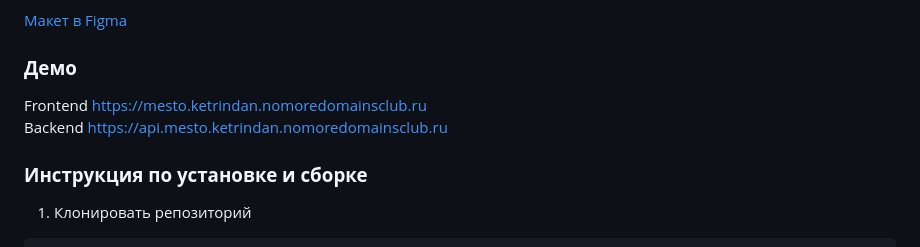
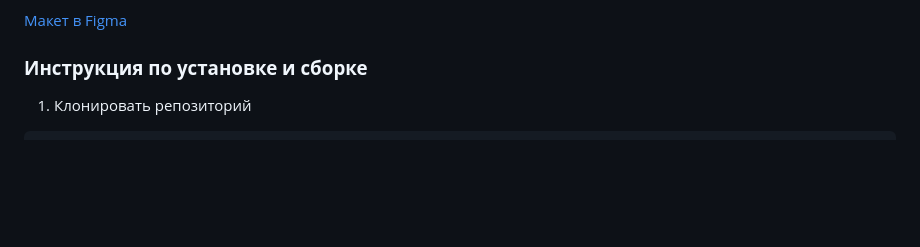
Before and after one commit to ketrindan/react-mesto-api-full, a Markdown page: README.md, the part around the change. Drawn GitHub-style; blank space fills up the shorter version.

````diff
--- a/README.md
+++ b/README.md
@@ -43,11 +43,6 @@
 
 [Макет в Figma](https://www.figma.com/file/2cn9N9jSkmxD84oJik7xL7/JavaScript.-Sprint-4?node-id=0-1)
 
-
-### **Демо**
-Frontend  https://mesto.ketrindan.nomoredomainsclub.ru \
-Backend  https://api.mesto.ketrindan.nomoredomainsclub.ru
-
 ### **Инструкция по установке и сборке**
 1. Клонировать репозиторий
 ```
````
